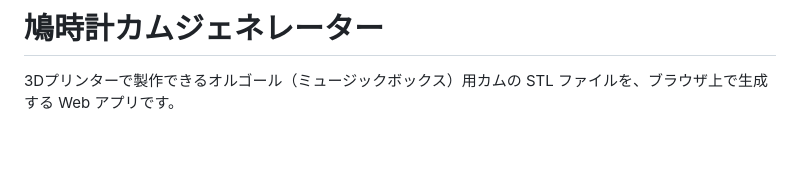
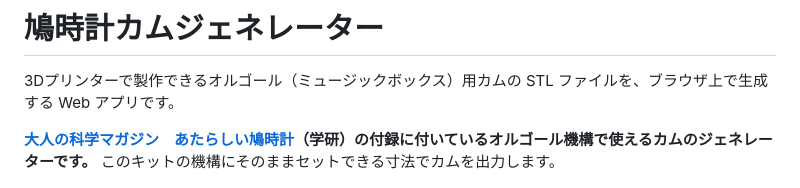
Before and after one commit to tukumanalab/cuckoo-clock, a Markdown page: README.md, the part around the change. GitHub-like rendering; blank space fills up the shorter version.

Commit message:
README に対象製品（大人の科学マガジン あたらしい鳩時計）を記載
Co-Authored-By: Claude Opus 5 (1M context) <noreply@anthropic.com>
Claude-Session: https://claude.ai/code/session_011kcJftWjB838diDSt6w7Ay

```diff
--- a/README.md
+++ b/README.md
@@ -1,6 +1,8 @@
 # 鳩時計カムジェネレーター
 
 3Dプリンターで製作できるオルゴール（ミュージックボックス）用カムの STL ファイルを、ブラウザ上で生成する Web アプリです。
+
+**[大人の科学マガジン　あたらしい鳩時計](https://hon.gakken.jp/book/1575098600)（学研）の付録に付いているオルゴール機構で使えるカムのジェネレーターです。** このキットの機構にそのままセットできる寸法でカムを出力します。
 
 ![アプリのスクリーンショット](docs/screenshot.png)
 
```
